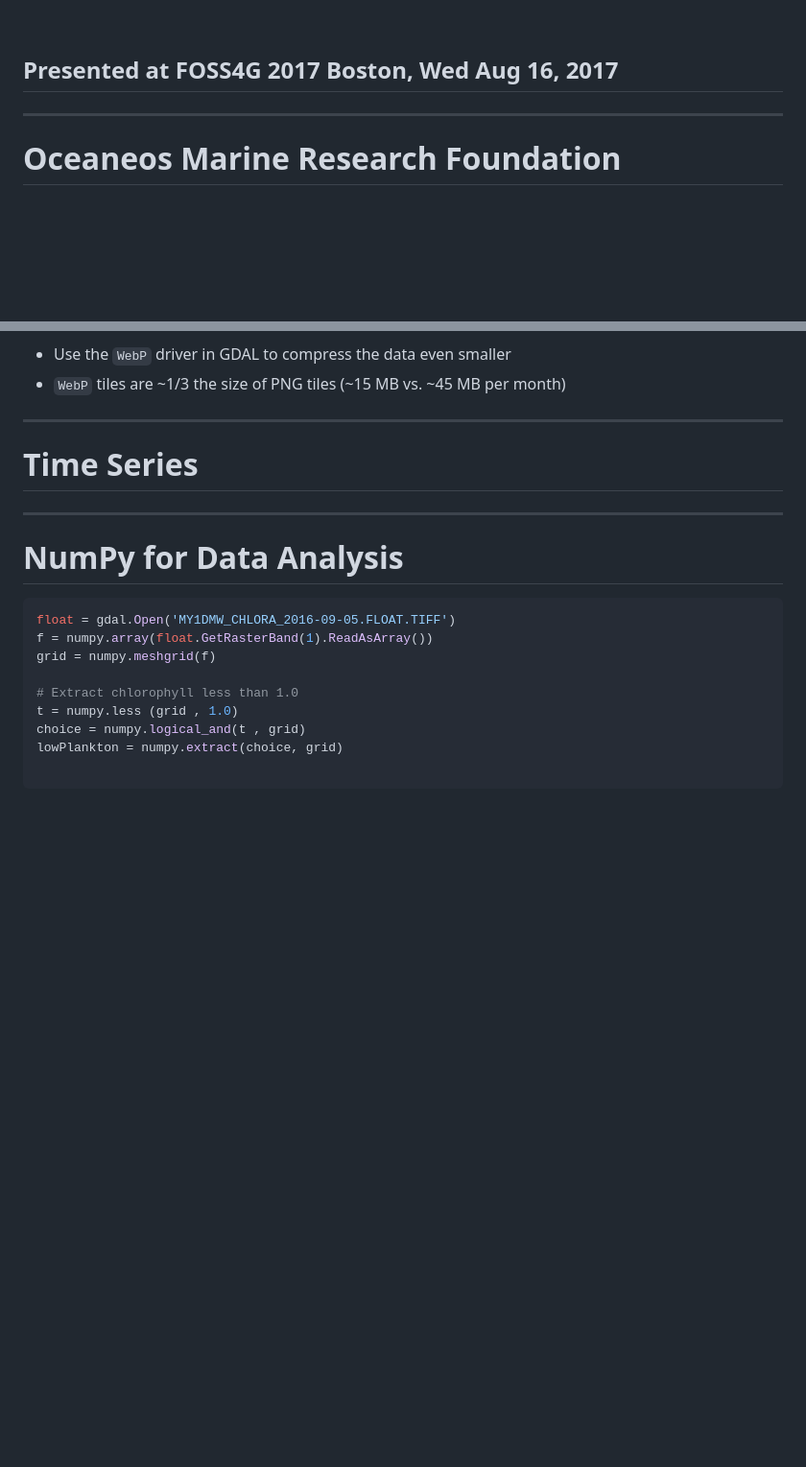
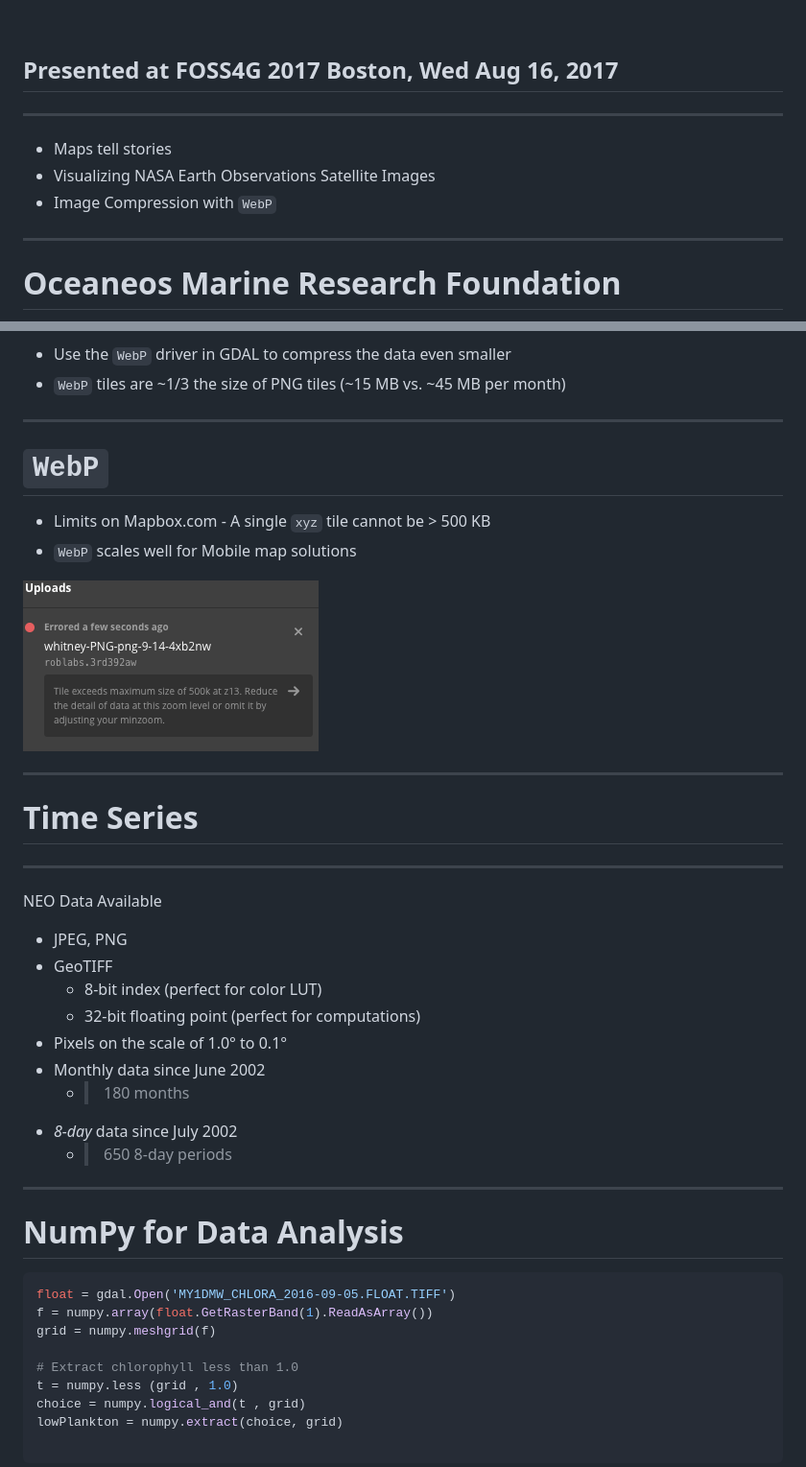
Before and after one commit to roblabs/foss4g-2017-presentation, a Markdown page: index.md, 2 parts joined by grey strips. Shown: that part at 96% size. Rendered like a GitHub page; pictures changed too: assets/index-500k.png (added); blank space fills up the shorter version.

```diff
--- a/index.md
+++ b/index.md
@@ -53,6 +53,12 @@ http://Oceaneos.org
 <br>
 
 ## Presented at FOSS4G 2017 Boston, Wed Aug 16, 2017
+---
+
+* Maps tell stories
+* Visualizing NASA Earth Observations Satellite Images
+* Image Compression with `WebP`
+
 ---
 
 # Oceaneos Marine Research Foundation
@@ -232,7 +245,31 @@ GDAL drivers to the rescue
 
 ---
 
+# `WebP`
+
+* Limits on Mapbox.com - A single `xyz` tile cannot be > 500 KB
+* `WebP` scales well for Mobile map solutions
+
+![](assets/index-500k.png)
+
+---
+
 # Time Series
+
+---
+
+NEO Data Available
+
+* JPEG, PNG
+* GeoTIFF
+  * 8-bit index (perfect for color LUT)
+  * 32-bit floating point (perfect for computations)
+* Pixels on the scale of 1.0° to 0.1°
+* Monthly data since June 2002
+  * > 180 months
+* *8-day* data since July 2002
+  * > 650 8-day periods
+
 
 ---
 
```
Also changed, not shown: other parts of index.md (+7 -0 lines), assets/index-modis_chlor-levels.png (added), 1 other file.
